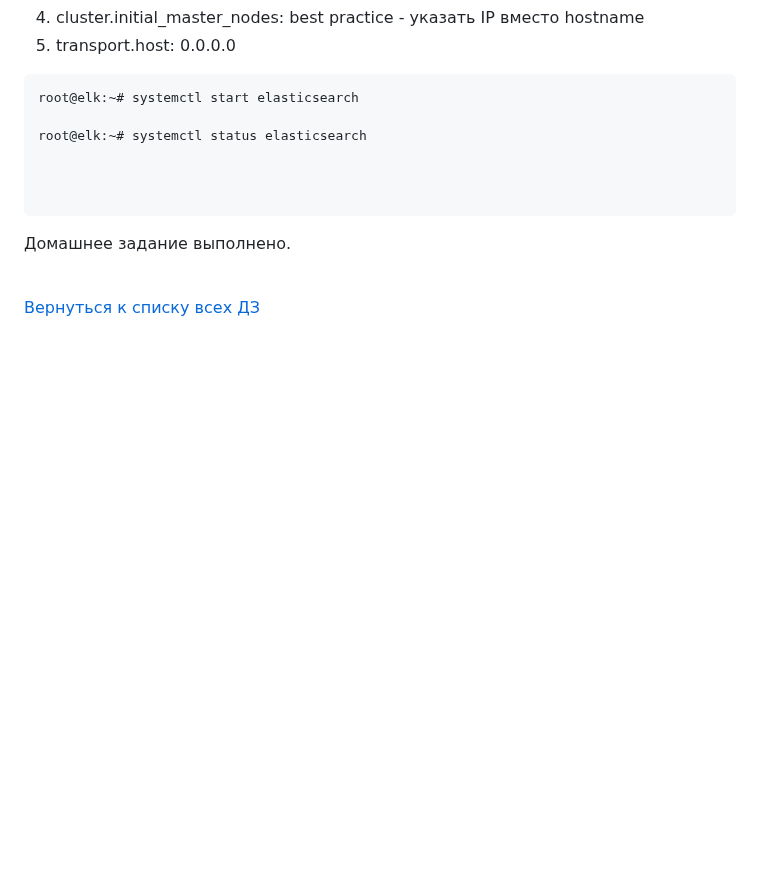
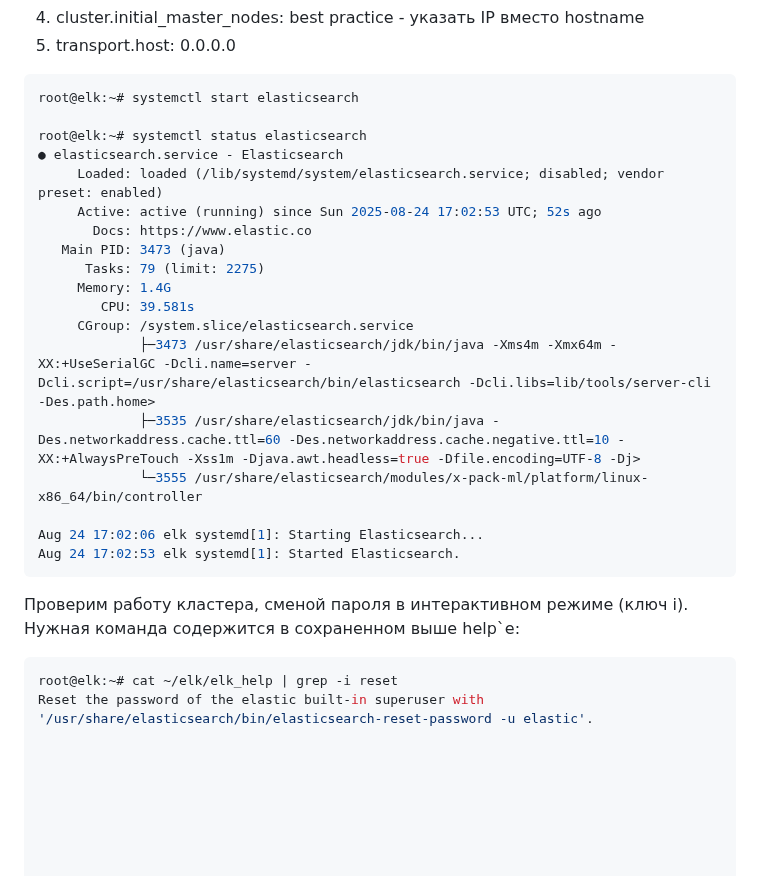
Before and after one commit to tweakU/OTUS-Homeworks, a Markdown page: homework-25/README.md, the part around the change. Drawn GitHub-style; blank space fills up the shorter version.

````diff
--- a/homework-25/README.md
+++ b/homework-25/README.md
@@ -281,10 +281,29 @@ Generate an enrollment token for Elasticsearch nodes with
 root@elk:~# systemctl start elasticsearch
 
 root@elk:~# systemctl status elasticsearch
+● elasticsearch.service - Elasticsearch
+     Loaded: loaded (/lib/systemd/system/elasticsearch.service; disabled; vendor preset: enabled)
+     Active: active (running) since Sun 2025-08-24 17:02:53 UTC; 52s ago
+       Docs: https://www.elastic.co
+   Main PID: 3473 (java)
+      Tasks: 79 (limit: 2275)
+     Memory: 1.4G
+        CPU: 39.581s
+     CGroup: /system.slice/elasticsearch.service
+             ├─3473 /usr/share/elasticsearch/jdk/bin/java -Xms4m -Xmx64m -XX:+UseSerialGC -Dcli.name=server -Dcli.script=/usr/share/elasticsearch/bin/elasticsearch -Dcli.libs=lib/tools/server-cli -Des.path.home>
+             ├─3535 /usr/share/elasticsearch/jdk/bin/java -Des.networkaddress.cache.ttl=60 -Des.networkaddress.cache.negative.ttl=10 -XX:+AlwaysPreTouch -Xss1m -Djava.awt.headless=true -Dfile.encoding=UTF-8 -Dj>
+             └─3555 /usr/share/elasticsearch/modules/x-pack-ml/platform/linux-x86_64/bin/controller
 
+Aug 24 17:02:06 elk systemd[1]: Starting Elasticsearch...
+Aug 24 17:02:53 elk systemd[1]: Started Elasticsearch.
+```
 
-
-```
+Проверим работу кластера, сменой пароля в интерактивном режиме (ключ i).
+Нужная команда содержится в сохраненном выше help`е:
+```console
+root@elk:~# cat ~/elk/elk_help | grep -i reset
+Reset the password of the elastic built-in superuser with
+'/usr/share/elasticsearch/bin/elasticsearch-reset-password -u elastic'.
 
 
 
````
